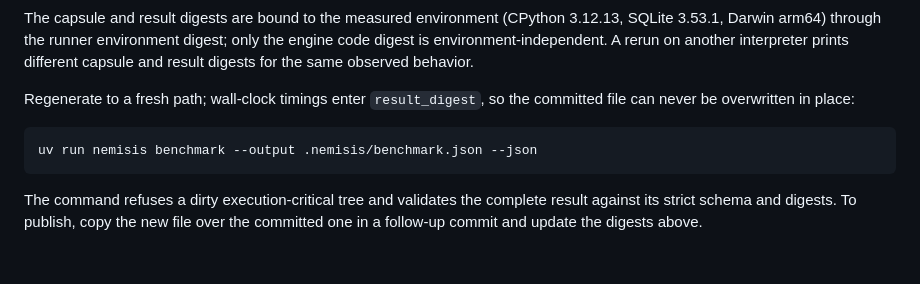
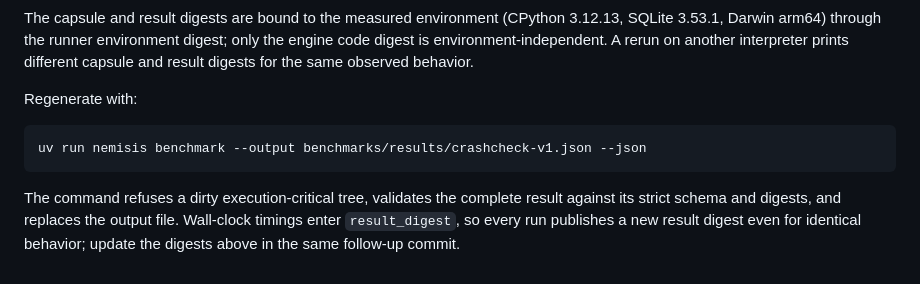
Before and after one commit to Alex-lop/Nemisis, a Markdown page: docs/BENCHMARK.md, the part around the change. GitHub-like rendering.

````diff
--- a/docs/BENCHMARK.md
+++ b/docs/BENCHMARK.md
@@ -64,13 +64,13 @@ The capsule and result digests are bound to the measured environment (CPython 3.
 environment-independent. A rerun on another interpreter prints different capsule and result
 digests for the same observed behavior.
 
-Regenerate to a fresh path; wall-clock timings enter `result_digest`, so the committed file can
-never be overwritten in place:
+Regenerate with:
 
 ```bash
-uv run nemisis benchmark --output .nemisis/benchmark.json --json
+uv run nemisis benchmark --output benchmarks/results/crashcheck-v1.json --json
 ```
 
-The command refuses a dirty execution-critical tree and validates the complete result against its
-strict schema and digests. To publish, copy the new file over the committed one in a follow-up
-commit and update the digests above.
+The command refuses a dirty execution-critical tree, validates the complete result against its
+strict schema and digests, and replaces the output file. Wall-clock timings enter `result_digest`,
+so every run publishes a new result digest even for identical behavior; update the digests above
+in the same follow-up commit.
````
Also changed, not shown: docs/PROOF.md (+4 -4 lines), docs/STATUS.md (+5 -2 lines).
